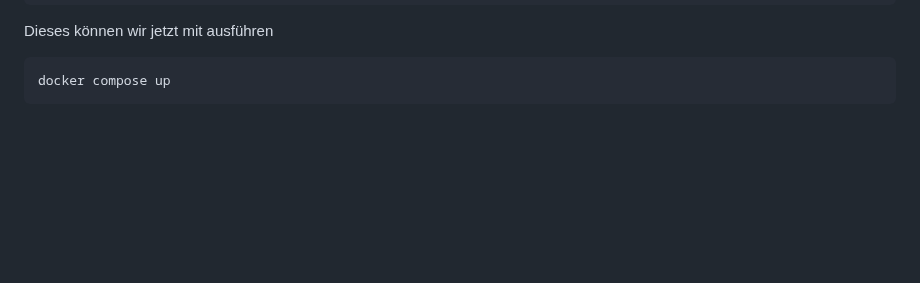
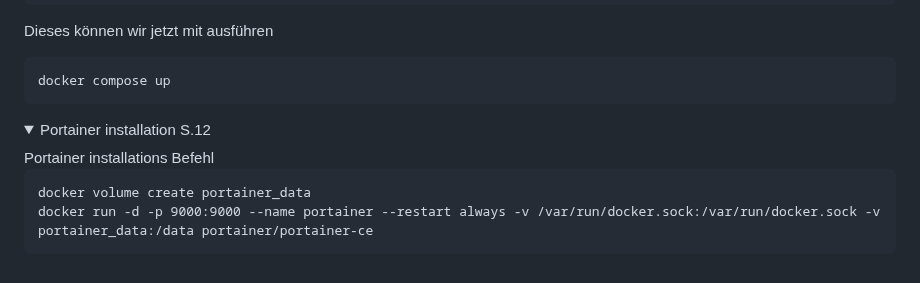
Before and after one commit to Tambinos/M347, a Markdown page: README.md, the part around the change. GitHub-like rendering; folded sections open; blank space fills up the shorter version.

````diff
--- a/README.md
+++ b/README.md
@@ -205,3 +205,13 @@ version: '3'
   docker compose up
   ```
 </details>
+<details>
+  <summary>Portainer installation S.12</summary>
+  Portainer installations Befehl
+
+  ```
+  docker volume create portainer_data
+  docker run -d -p 9000:9000 --name portainer --restart always -v /var/run/docker.sock:/var/run/docker.sock -v portainer_data:/data portainer/portainer-ce
+  ```
+
+</details>
````
